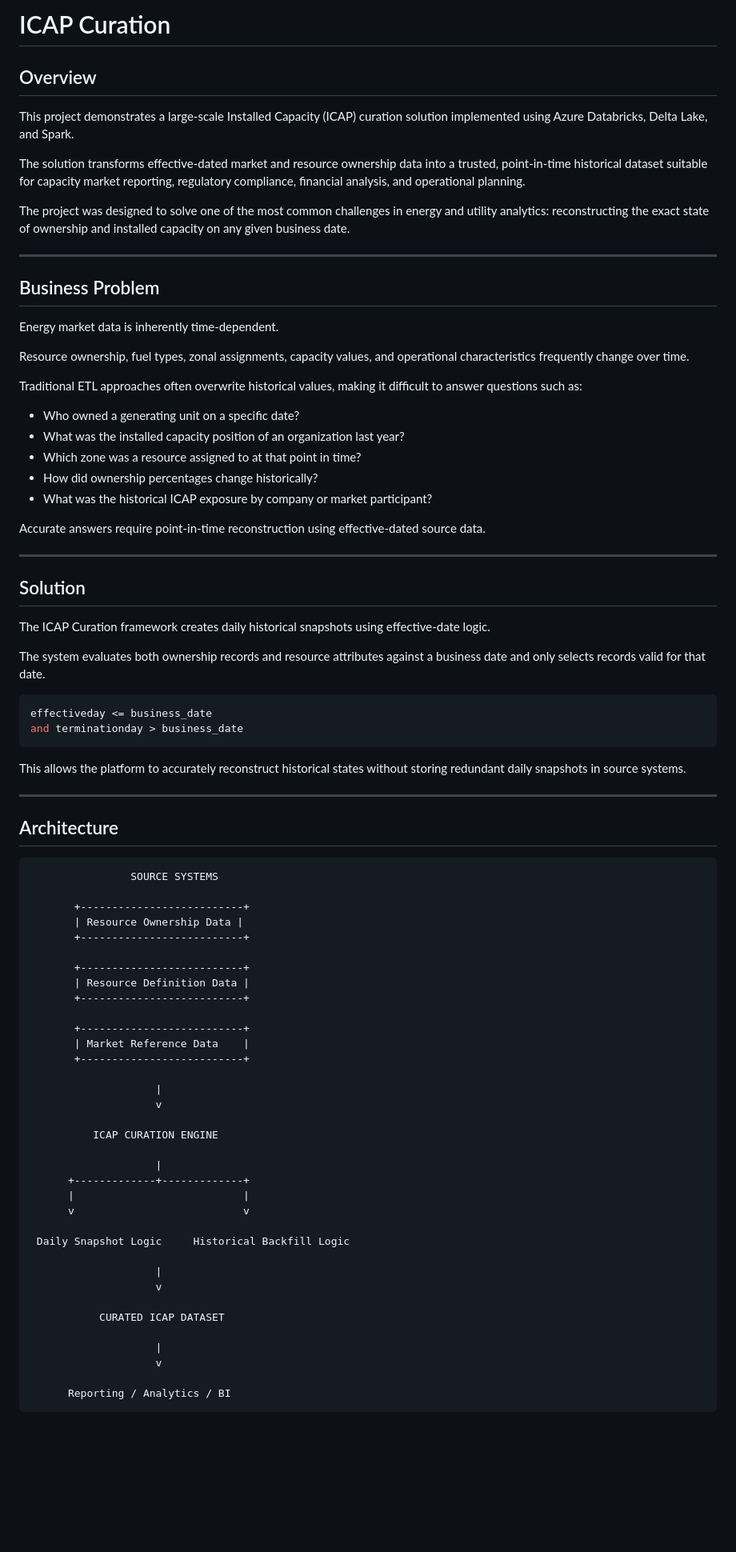
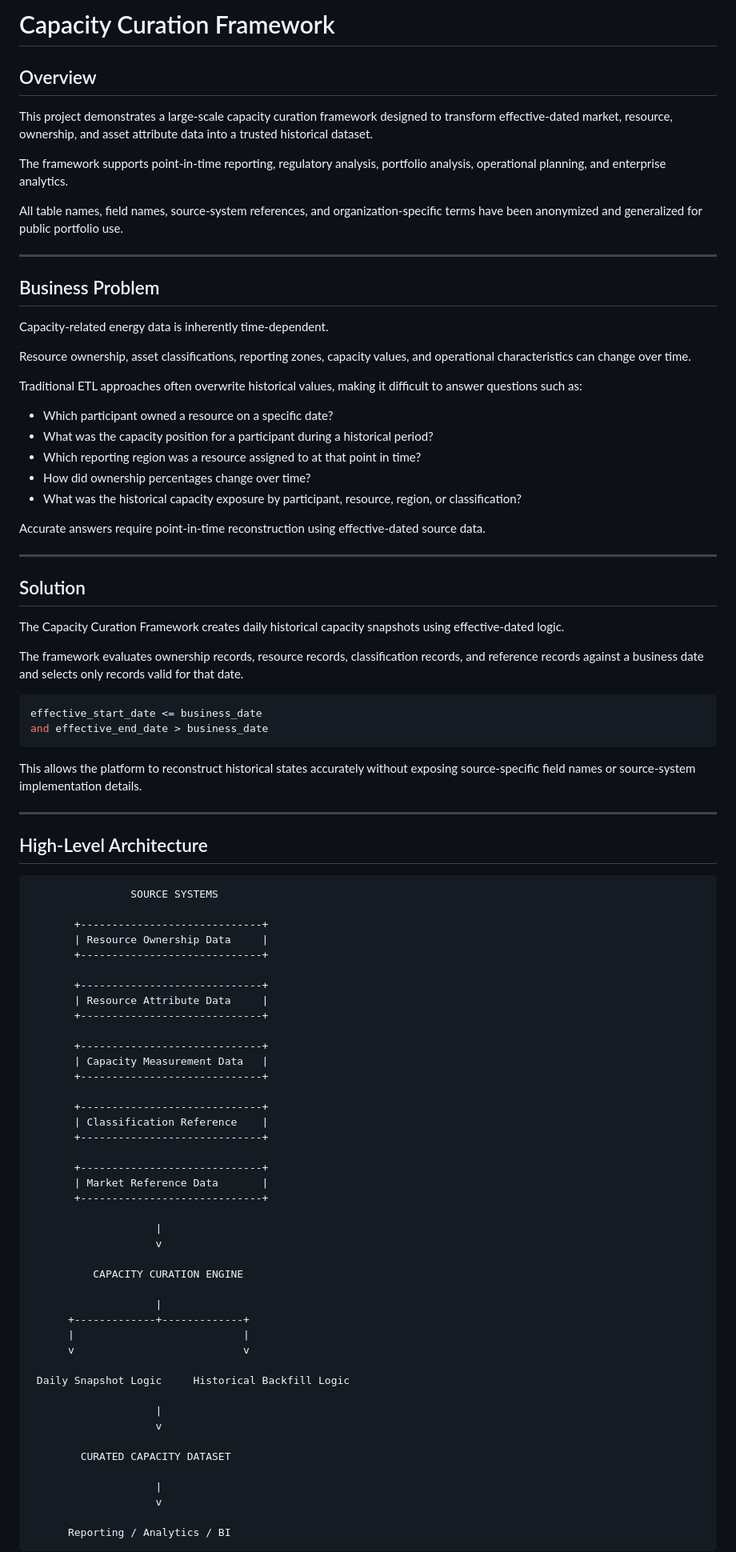
Before and after one commit to ms25381/portfolio, a Markdown page: icap-curation/README.md, the part around one of its changes. Shown at 80% size. GitHub-like rendering; blank space fills up the shorter version.

````diff
--- a/icap-curation/README.md
+++ b/icap-curation/README.md
@@ -1,28 +1,28 @@
-# ICAP Curation
+# Capacity Curation Framework
 
 ## Overview
 
-This project demonstrates a large-scale Installed Capacity (ICAP) curation solution implemented using Azure Databricks, Delta Lake, and Spark.
+This project demonstrates a large-scale capacity curation framework designed to transform effective-dated market, resource, ownership, and asset attribute data into a trusted historical dataset.
 
-The solution transforms effective-dated market and resource ownership data into a trusted, point-in-time historical dataset suitable for capacity market reporting, regulatory compliance, financial analysis, and operational planning.
+The framework supports point-in-time reporting, regulatory analysis, portfolio analysis, operational planning, and enterprise analytics.
 
-The project was designed to solve one of the most common challenges in energy and utility analytics: reconstructing the exact state of ownership and installed capacity on any given business date.
+All table names, field names, source-system references, and organization-specific terms have been anonymized and generalized for public portfolio use.
 
 ---
 
 ## Business Problem
 
-Energy market data is inherently time-dependent.
+Capacity-related energy data is inherently time-dependent.
 
-Resource ownership, fuel types, zonal assignments, capacity values, and operational characteristics frequently change over time.
+Resource ownership, asset classifications, reporting zones, capacity values, and operational characteristics can change over time.
 
 Traditional ETL approaches often overwrite historical values, making it difficult to answer questions such as:
 
-- Who owned a generating unit on a specific date?
-- What was the installed capacity position of an organization last year?
-- Which zone was a resource assigned to at that point in time?
-- How did ownership percentages change historically?
-- What was the historical ICAP exposure by company or market participant?
+* Which participant owned a resource on a specific date?
+* What was the capacity position for a participant during a historical period?
+* Which reporting region was a resource assigned to at that point in time?
+* How did ownership percentages change over time?
+* What was the historical capacity exposure by participant, resource, region, or classification?
 
 Accurate answers require point-in-time reconstruction using effective-dated source data.
 
@@ -30,40 +30,48 @@ Accurate answers require point-in-time reconstruction using effective-dated sour
 
 ## Solution
 
-The ICAP Curation framework creates daily historical snapshots using effective-date logic.
+The Capacity Curation Framework creates daily historical capacity snapshots using effective-dated logic.
 
-The system evaluates both ownership records and resource attributes against a business date and only selects records valid for that date.
+The framework evaluates ownership records, resource records, classification records, and reference records against a business date and selects only records valid for that date.
 
 ```sql
-effectiveday <= business_date
-and terminationday > business_date
+effective_start_date <= business_date
+and effective_end_date > business_date
 ```
 
-This allows the platform to accurately reconstruct historical states without storing redundant daily snapshots in source systems.
+This allows the platform to reconstruct historical states accurately without exposing source-specific field names or source-system implementation details.
 
 ---
 
-## Architecture
+## High-Level Architecture
 
 ```text
                 SOURCE SYSTEMS
 
-       +--------------------------+
-       | Resource Ownership Data |
-       +--------------------------+
+       +-----------------------------+
+       | Resource Ownership Data     |
+       +-----------------------------+
 
-       +--------------------------+
-       | Resource Definition Data |
-       +--------------------------+
+       +-----------------------------+
+       | Resource Attribute Data     |
+       +-----------------------------+
 
-       +--------------------------+
-       | Market Reference Data    |
-       +--------------------------+
+       +-----------------------------+
+       | Capacity Measurement Data   |
+       +-----------------------------+
+
+       +-----------------------------+
+       | Classification Reference    |
+       +-----------------------------+
+
+       +-----------------------------+
+       | Market Reference Data       |
+       +-----------------------------+
 
                     |
                     v
 
-          ICAP CURATION ENGINE
+          CAPACITY CURATION ENGINE
 
                     |
       +-------------+-------------+
@@ -75,7 +83,7 @@ This allows the platform to accurately reconstruct historical states without sto
                     |
                     v
 
-           CURATED ICAP DATASET
+        CURATED CAPACITY DATASET
 
                     |
                     v
````
Also changed, not shown: other parts of icap-curation/README.md (+282 -140 lines).
